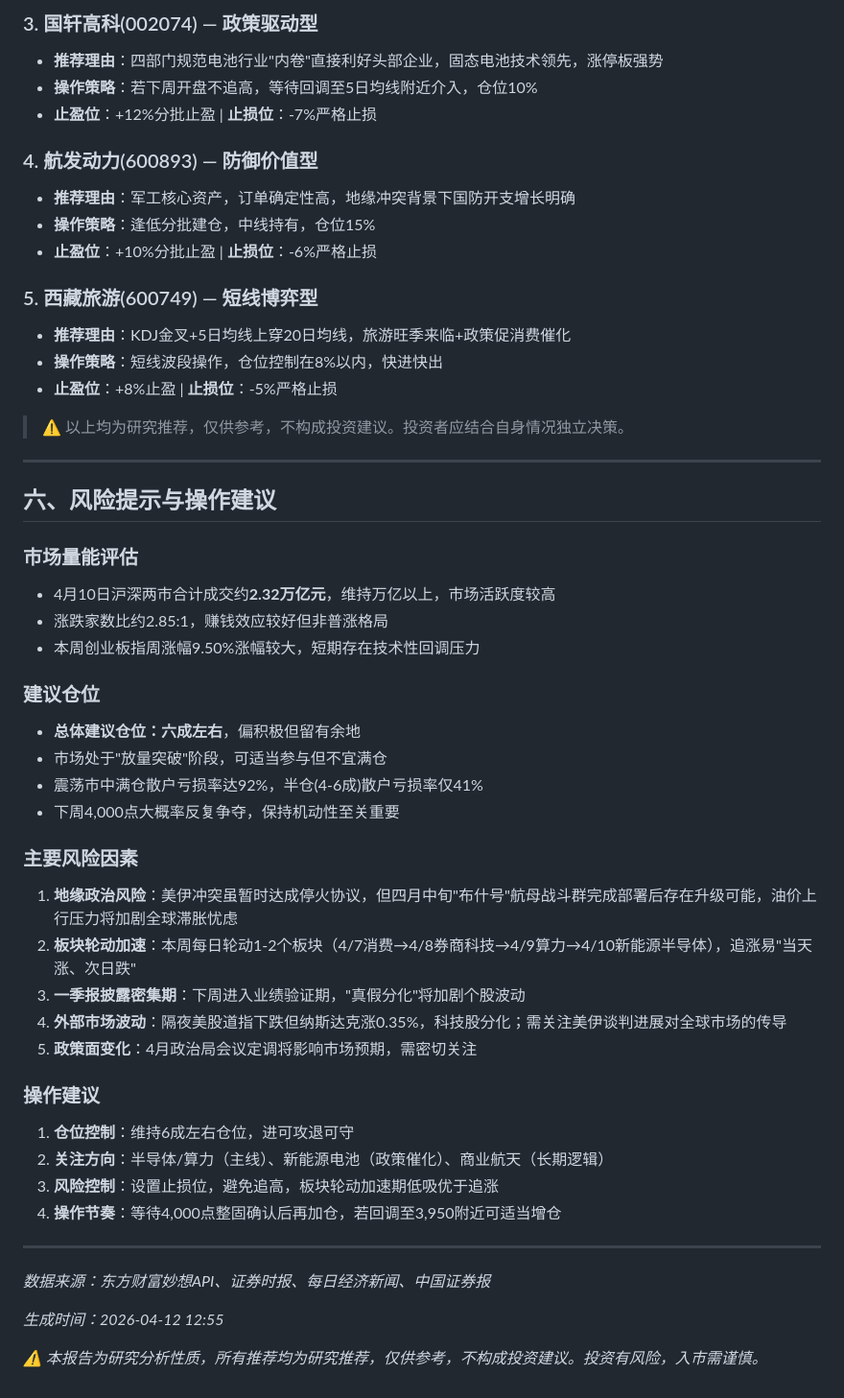
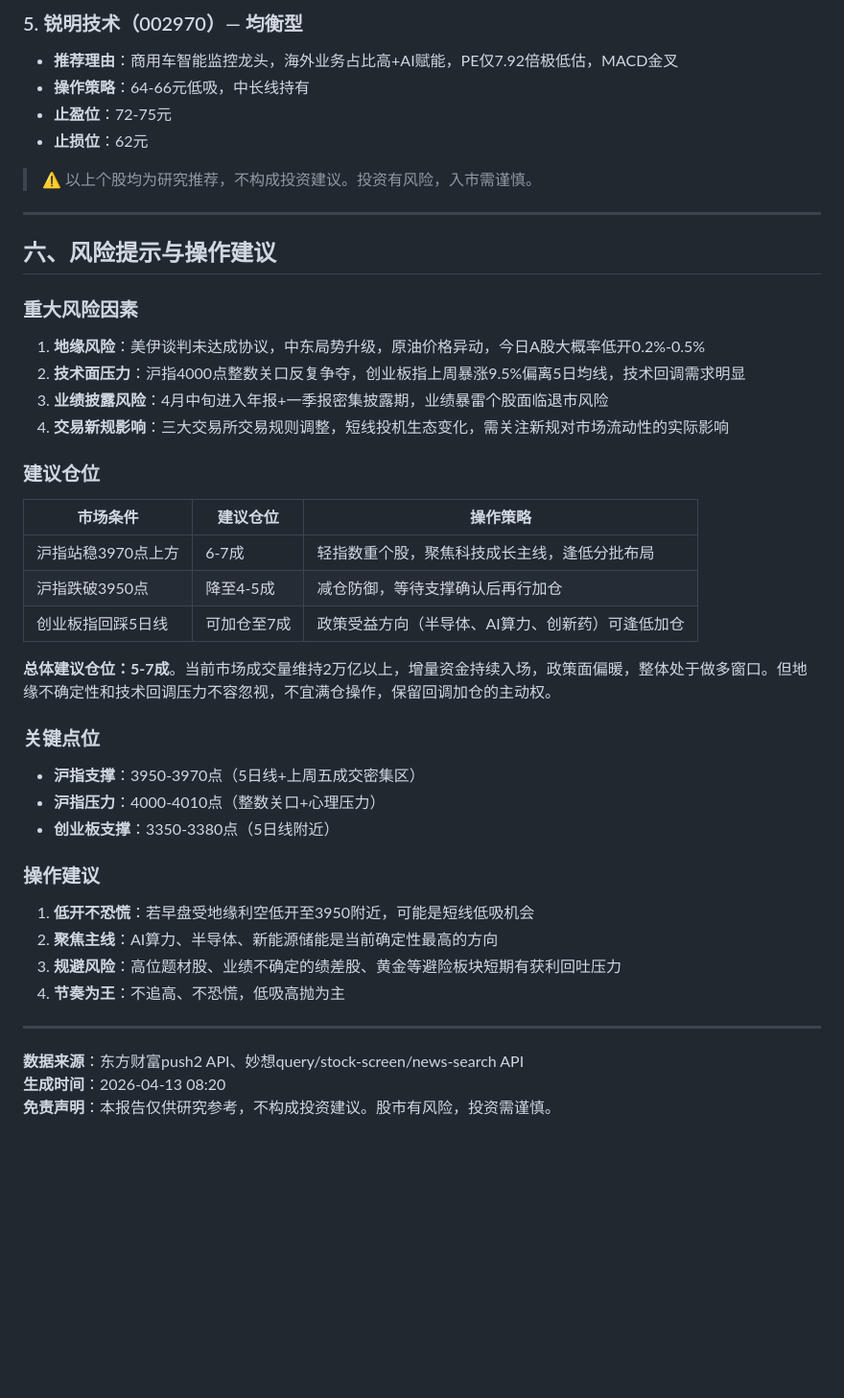
Before and after one commit to wangsyknigh/a-stock-daily-report, a Markdown page: reports/latest.md, the part around one of its changes. Shown at 96% size. GitHub-like rendering; blank space fills up the shorter version.

Commit message:
Update latest report (2026-04-13) (MD)

```diff
--- a/reports/latest.md
+++ b/reports/latest.md
@@ -125,60 +109,48 @@
 
-### 3. 国轩高科(002074) — 政策驱动型
+### 5. 锐明技术（002970）— 均衡型
+- **推荐理由**：商用车智能监控龙头，海外业务占比高+AI赋能，PE仅7.92倍极低估，MACD金叉
+- **操作策略**：64-66元低吸，中长线持有
+- **止盈位**：72-75元
+- **止损位**：62元
 
-- **推荐理由**：四部门规范电池行业"内卷"直接利好头部企业，固态电池技术领先，涨停板强势
-- **操作策略**：若下周开盘不追高，等待回调至5日均线附近介入，仓位10%
-- **止盈位**：+12%分批止盈 | **止损位**：-7%严格止损
-
-### 4. 航发动力(600893) — 防御价值型
-
-- **推荐理由**：军工核心资产，订单确定性高，地缘冲突背景下国防开支增长明确
-- **操作策略**：逢低分批建仓，中线持有，仓位15%
-- **止盈位**：+10%分批止盈 | **止损位**：-6%严格止损
-
-### 5. 西藏旅游(600749) — 短线博弈型
-
-- **推荐理由**：KDJ金叉+5日均线上穿20日均线，旅游旺季来临+政策促消费催化
-- **操作策略**：短线波段操作，仓位控制在8%以内，快进快出
-- **止盈位**：+8%止盈 | **止损位**：-5%严格止损
-
-> ⚠️ 以上均为研究推荐，仅供参考，不构成投资建议。投资者应结合自身情况独立决策。
+> ⚠️ 以上个股均为研究推荐，不构成投资建议。投资有风险，入市需谨慎。
 
 ---
 
 ## 六、风险提示与操作建议
 
-### 市场量能评估
+### 重大风险因素
 
-- 4月10日沪深两市合计成交约**2.32万亿元**，维持万亿以上，市场活跃度较高
-- 涨跌家数比约2.85:1，赚钱效应较好但非普涨格局
-- 本周创业板指周涨幅9.50%涨幅较大，短期存在技术性回调压力
+1. **地缘风险**：美伊谈判未达成协议，中东局势升级，原油价格异动，今日A股大概率低开0.2%-0.5%
+2. **技术面压力**：沪指4000点整数关口反复争夺，创业板指上周暴涨9.5%偏离5日均线，技术回调需求明显
+3. **业绩披露风险**：4月中旬进入年报+一季报密集披露期，业绩暴雷个股面临退市风险
+4. **交易新规影响**：三大交易所交易规则调整，短线投机生态变化，需关注新规对市场流动性的实际影响
 
 ### 建议仓位
 
-- **总体建议仓位：六成左右**，偏积极但留有余地
-- 市场处于"放量突破"阶段，可适当参与但不宜满仓
-- 震荡市中满仓散户亏损率达92%，半仓(4-6成)散户亏损率仅41%
-- 下周4,000点大概率反复争夺，保持机动性至关重要
+| 市场条件 | 建议仓位 | 操作策略 |
+|---------|---------|---------|
+| 沪指站稳3970点上方 | 6-7成 | 轻指数重个股，聚焦科技成长主线，逢低分批布局 |
+| 沪指跌破3950点 | 降至4-5成 | 减仓防御，等待支撑确认后再行加仓 |
+| 创业板指回踩5日线 | 可加仓至7成 | 政策受益方向（半导体、AI算力、创新药）可逢低加仓 |
 
-### 主要风险因素
+**总体建议仓位：5-7成**。当前市场成交量维持2万亿以上，增量资金持续入场，政策面偏暖，整体处于做多窗口。但地缘不确定性和技术回调压力不容忽视，不宜满仓操作，保留回调加仓的主动权。
 
-1. **地缘政治风险**：美伊冲突虽暂时达成停火协议，但四月中旬"布什号"航母战斗群完成部署后存在升级可能，油价上行压力将加剧全球滞胀忧虑
-2. **板块轮动加速**：本周每日轮动1-2个板块（4/7消费→4/8券商科技→4/9算力→4/10新能源半导体），追涨易"当天涨、次日跌"
-3. **一季报披露密集期**：下周进入业绩验证期，"真假分化"将加剧个股波动
-4. **外部市场波动**：隔夜美股道指下跌但纳斯达克涨0.35%，科技股分化；需关注美伊谈判进展对全球市场的传导
-5. **政策面变化**：4月政治局会议定调将影响市场预期，需密切关注
+### 关键点位
+
+- **沪指支撑**：3950-3970点（5日线+上周五成交密集区）
+- **沪指压力**：4000-4010点（整数关口+心理压力）
+- **创业板支撑**：3350-3380点（5日线附近）
 
 ### 操作建议
 
-1. **仓位控制**：维持6成左右仓位，进可攻退可守
-2. **关注方向**：半导体/算力（主线）、新能源电池（政策催化）、商业航天（长期逻辑）
-3. **风险控制**：设置止损位，避免追高，板块轮动加速期低吸优于追涨
-4. **操作节奏**：等待4,000点整固确认后再加仓，若回调至3,950附近可适当增仓
+1. **低开不恐慌**：若早盘受地缘利空低开至3950附近，可能是短线低吸机会
+2. **聚焦主线**：AI算力、半导体、新能源储能是当前确定性最高的方向
+3. **规避风险**：高位题材股、业绩不确定的绩差股、黄金等避险板块短期有获利回吐压力
+4. **节奏为王**：不追高、不恐慌，低吸高抛为主
 
 ---
 
-*数据来源：东方财富妙想API、证券时报、每日经济新闻、中国证券报*
-
-*生成时间：2026-04-12 12:55*
-
-*⚠️ 本报告为研究分析性质，所有推荐均为研究推荐，仅供参考，不构成投资建议。投资有风险，入市需谨慎。*
+**数据来源**：东方财富push2 API、妙想query/stock-screen/news-search API
+**生成时间**：2026-04-13 08:20
+**免责声明**：本报告仅供研究参考，不构成投资建议。股市有风险，投资需谨慎。
```
Also changed, not shown: other parts of reports/latest.md (+64 -80 lines).
